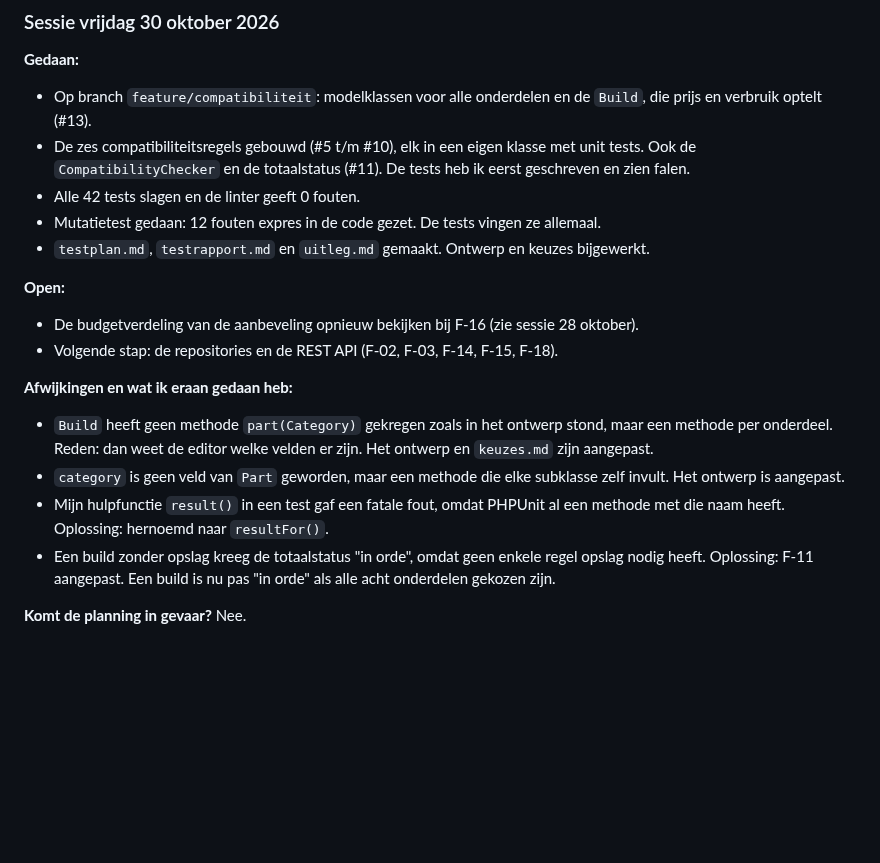
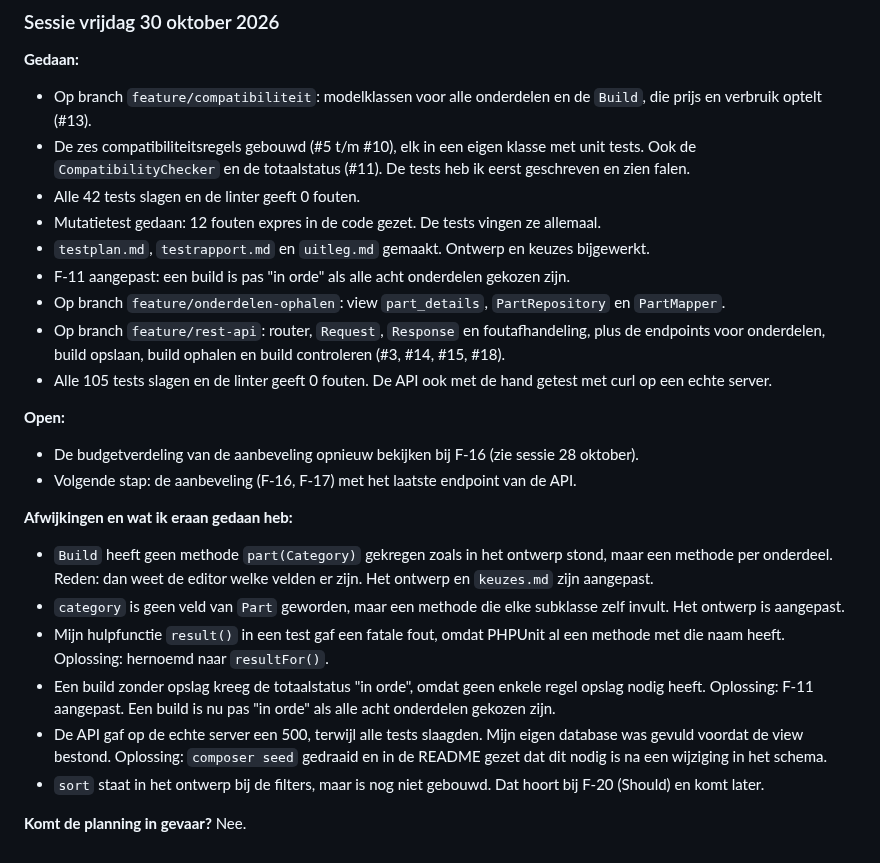
Before and after one commit to Niels023/pc-bouwplanner, a Markdown page: docs/voortgang.md, the part around the change. Drawn GitHub-style; blank space fills up the shorter version.

Commit message:
docs: voortgang van 30 oktober bijgewerkt

```diff
--- a/docs/voortgang.md
+++ b/docs/voortgang.md
@@ -57,11 +57,15 @@ Start: woensdag 28 oktober 2026.
 - Alle 42 tests slagen en de linter geeft 0 fouten.
 - Mutatietest gedaan: 12 fouten expres in de code gezet. De tests vingen ze allemaal.
 - `testplan.md`, `testrapport.md` en `uitleg.md` gemaakt. Ontwerp en keuzes bijgewerkt.
+- F-11 aangepast: een build is pas "in orde" als alle acht onderdelen gekozen zijn.
+- Op branch `feature/onderdelen-ophalen`: view `part_details`, `PartRepository` en `PartMapper`.
+- Op branch `feature/rest-api`: router, `Request`, `Response` en foutafhandeling, plus de endpoints voor onderdelen, build opslaan, build ophalen en build controleren (#3, #14, #15, #18).
+- Alle 105 tests slagen en de linter geeft 0 fouten. De API ook met de hand getest met curl op een echte server.
 
 **Open:**
 
 - De budgetverdeling van de aanbeveling opnieuw bekijken bij F-16 (zie sessie 28 oktober).
-- Volgende stap: de repositories en de REST API (F-02, F-03, F-14, F-15, F-18).
+- Volgende stap: de aanbeveling (F-16, F-17) met het laatste endpoint van de API.
 
 **Afwijkingen en wat ik eraan gedaan heb:**
 
@@ -69,5 +73,7 @@ Start: woensdag 28 oktober 2026.
 - `category` is geen veld van `Part` geworden, maar een methode die elke subklasse zelf invult. Het ontwerp is aangepast.
 - Mijn hulpfunctie `result()` in een test gaf een fatale fout, omdat PHPUnit al een methode met die naam heeft. Oplossing: hernoemd naar `resultFor()`.
 - Een build zonder opslag kreeg de totaalstatus "in orde", omdat geen enkele regel opslag nodig heeft. Oplossing: F-11 aangepast. Een build is nu pas "in orde" als alle acht onderdelen gekozen zijn.
+- De API gaf op de echte server een 500, terwijl alle tests slaagden. Mijn eigen database was gevuld voordat de view bestond. Oplossing: `composer seed` gedraaid en in de README gezet dat dit nodig is na een wijziging in het schema.
+- `sort` staat in het ontwerp bij de filters, maar is nog niet gebouwd. Dat hoort bij F-20 (Should) en komt later.
 
 **Komt de planning in gevaar?** Nee.
```
